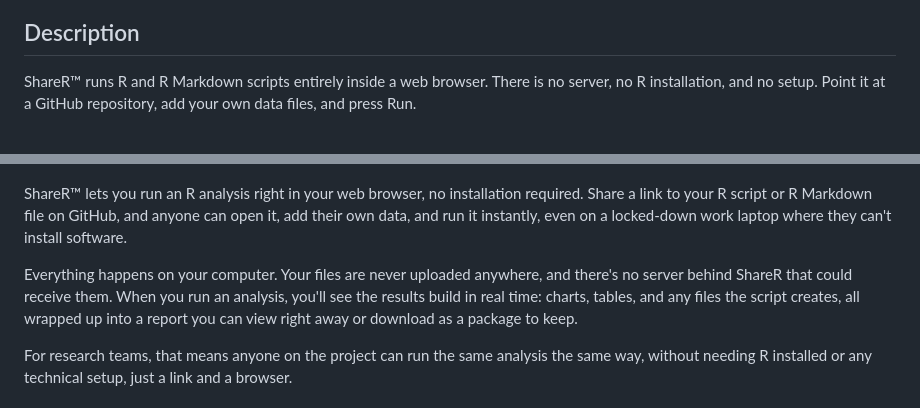
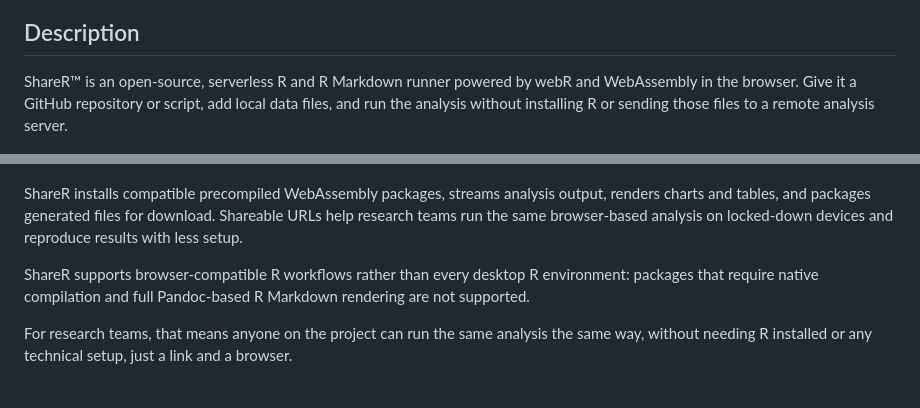
Before and after one commit to DepressionCenter/ShareR, a Markdown page: README.md, 2 parts joined by grey strips. GitHub-like rendering.

Commit message:
Improve README opening for discoverability

```diff
--- a/README.md
+++ b/README.md
@@ -26,13 +26,13 @@ with this program. If not, see <https://www.gnu.org/licenses/>.
 ### _Share your science. R in the browser, nothing to install._
 
 ## Description
-ShareR™ runs R and R Markdown scripts entirely inside a web browser. There is no server, no R installation, and no setup. Point it at a GitHub repository, add your own data files, and press Run.
+ShareR™ is an open-source, serverless R and R Markdown runner powered by webR and WebAssembly in the browser. Give it a GitHub repository or script, add local data files, and run the analysis without installing R or sending those files to a remote analysis server.
 
 <a href="https://code.depressioncenter.org/ShareR/?repo=DepressionCenter/EMA-CleanR" target="_blank" title="View live demo of ShareR">![Preview Image](./images/ShareR-preview-2.png "ShareR Preview")</a>
 
-ShareR™ lets you run an R analysis right in your web browser, no installation required. Share a link to your R script or R Markdown file on GitHub, and anyone can open it, add their own data, and run it instantly, even on a locked-down work laptop where they can't install software.
+ShareR installs compatible precompiled WebAssembly packages, streams analysis output, renders charts and tables, and packages generated files for download. Shareable URLs help research teams run the same browser-based analysis on locked-down devices and reproduce results with less setup.
 
-Everything happens on your computer. Your files are never uploaded anywhere, and there's no server behind ShareR that could receive them. When you run an analysis, you'll see the results build in real time: charts, tables, and any files the script creates, all wrapped up into a report you can view right away or download as a package to keep.
+ShareR supports browser-compatible R workflows rather than every desktop R environment: packages that require native compilation and full Pandoc-based R Markdown rendering are not supported.
 
 For research teams, that means anyone on the project can run the same analysis the same way, without needing R installed or any technical setup, just a link and a browser.
 
```
